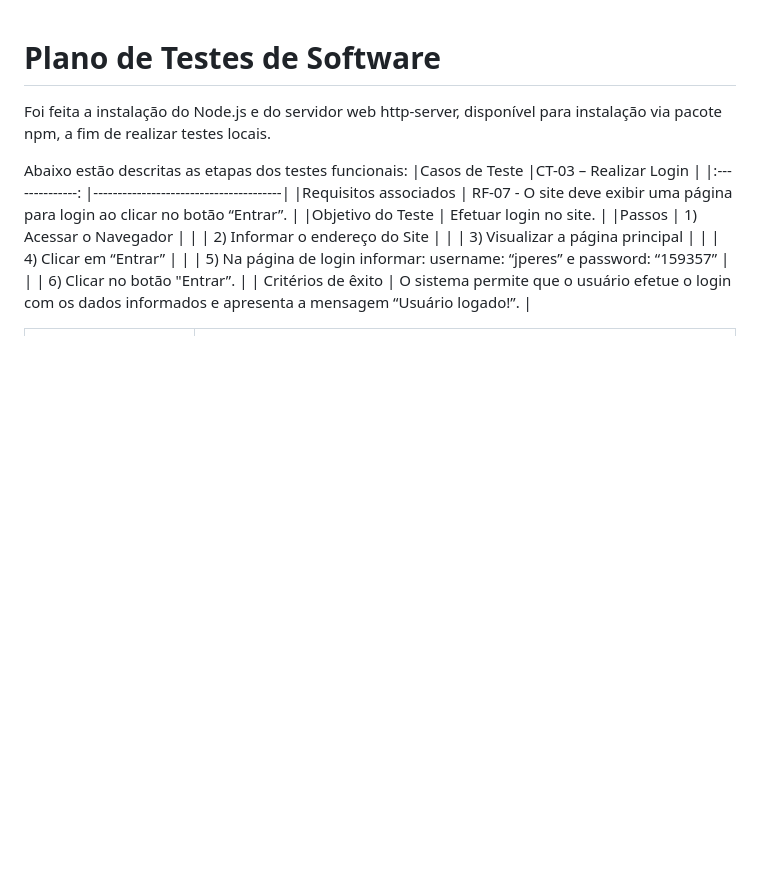
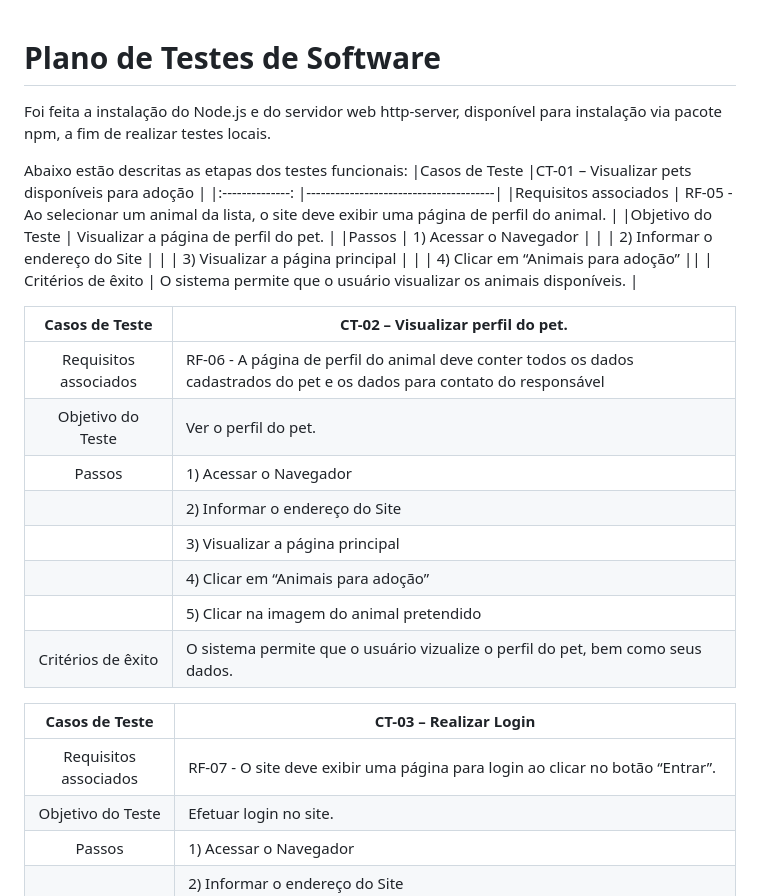
Before and after one commit to ICEI-PUC-Minas-PMV-ADS/pmv-ads-2023-1-e1-proj-web-t9-time1_matchpet, a Markdown page: docs/08-Plano de Testes de Software.md, the part around the change. Rendered like a GitHub page; blank space fills up the shorter version.

```diff
--- a/docs/08-Plano de Testes de Software.md
+++ b/docs/08-Plano de Testes de Software.md
@@ -2,6 +2,28 @@
 Foi feita a instalação do Node.js e do servidor web http-server, disponível para instalação via pacote npm, a fim de realizar testes locais.
 
 Abaixo estão descritas as etapas dos testes funcionais:
+|Casos de Teste |CT-01 – Visualizar pets disponíveis para adoção  |
+|:--------------:        |---------------------------------------|
+|Requisitos associados   | RF-05 - Ao selecionar um animal da lista, o site deve exibir uma página de perfil do animal.  |
+|Objetivo do Teste       | Visualizar a página de perfil do pet. |
+|Passos                  | 1)  Acessar o Navegador |
+|                        | 2)  Informar o endereço do Site |
+|                        | 3)  Visualizar a página principal |
+|                        | 4)  Clicar em “Animais para adoção” ||
+| Critérios de êxito     | O sistema permite que o usuário visualizar os animais disponíveis. |
+
+|Casos de Teste |CT-02 – Visualizar perfil do pet.  |
+|:--------------:        |---------------------------------------|
+|Requisitos associados   | RF-06 - A página de perfil do animal deve conter todos os dados cadastrados do pet e os dados para contato do responsável |
+|Objetivo do Teste       | Ver o perfil do pet. |
+|Passos                  | 1)  Acessar o Navegador |
+|                        | 2)  Informar o endereço do Site |
+|                        | 3)  Visualizar a página principal |
+|                        | 4)  Clicar em “Animais para adoção” |
+|                        | 5)  Clicar na imagem do animal pretendido |
+| Critérios de êxito     | O sistema permite que o usuário vizualize o perfil do pet, bem como seus dados. |
+
+
 |Casos de Teste |CT-03 – Realizar Login  |
 |:--------------:        |---------------------------------------|
 |Requisitos associados   | RF-07 - O site deve exibir uma página para login ao clicar no botão “Entrar”. |
```
